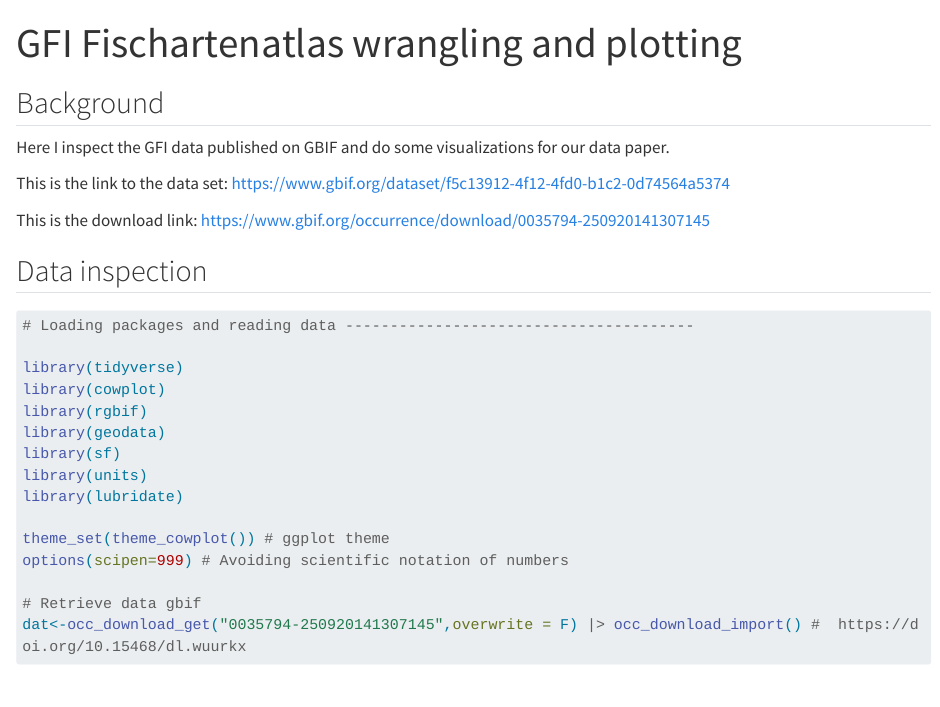
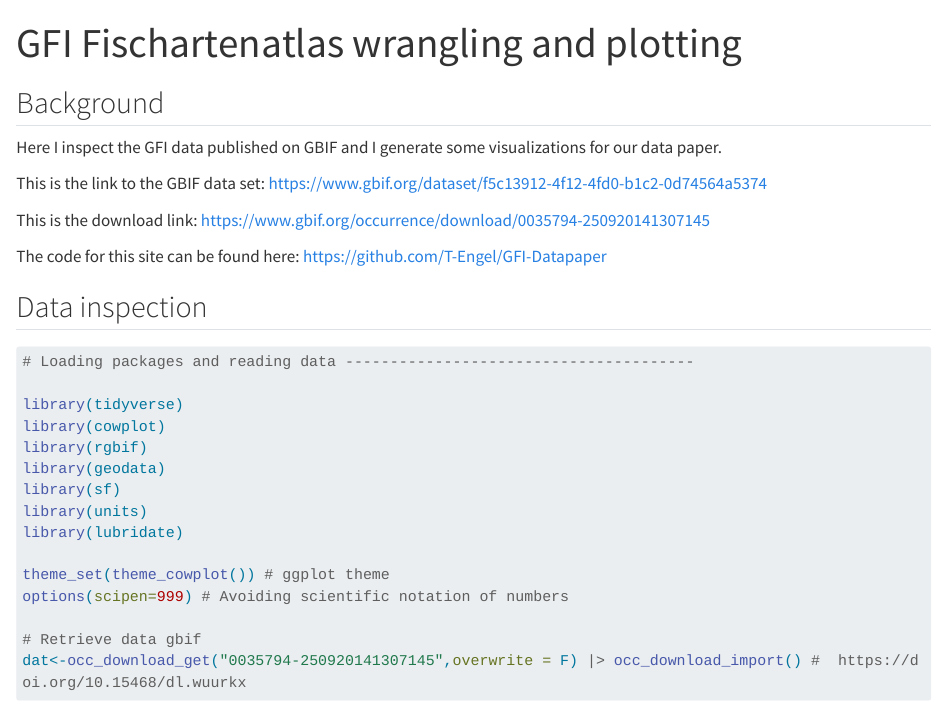
Before and after one commit to T-Engel/GFI-Datapaper, a Quarto document (data_wrangling_and_plotting.qmd): the page in a window 1100 px wide, from its top. Rendered offline with R 4.5, knitr and Pandoc in place of Quarto, with nearby package versions; some code elsewhere in the file could not run offline; long lines of code are wrapped.

Commit message:
Edit links

```diff
--- a/data_wrangling_and_plotting.qmd
+++ b/data_wrangling_and_plotting.qmd
@@ -7,11 +7,13 @@ editor: visual
 
 ## Background
 
-Here I inspect the GFI data published on GBIF and do some visualizations for our data paper.
+Here I inspect the GFI data published on GBIF and I generate some visualizations for our data paper.
 
-This is the link to the data set: <https://www.gbif.org/dataset/f5c13912-4f12-4fd0-b1c2-0d74564a5374>
+This is the link to the GBIF data set: <https://www.gbif.org/dataset/f5c13912-4f12-4fd0-b1c2-0d74564a5374>
 
 This is the download link: <https://www.gbif.org/occurrence/download/0035794-250920141307145>
+
+The code for this site can be found here: <https://github.com/T-Engel/GFI-Datapaper>
 
 ## Data inspection
 
```
